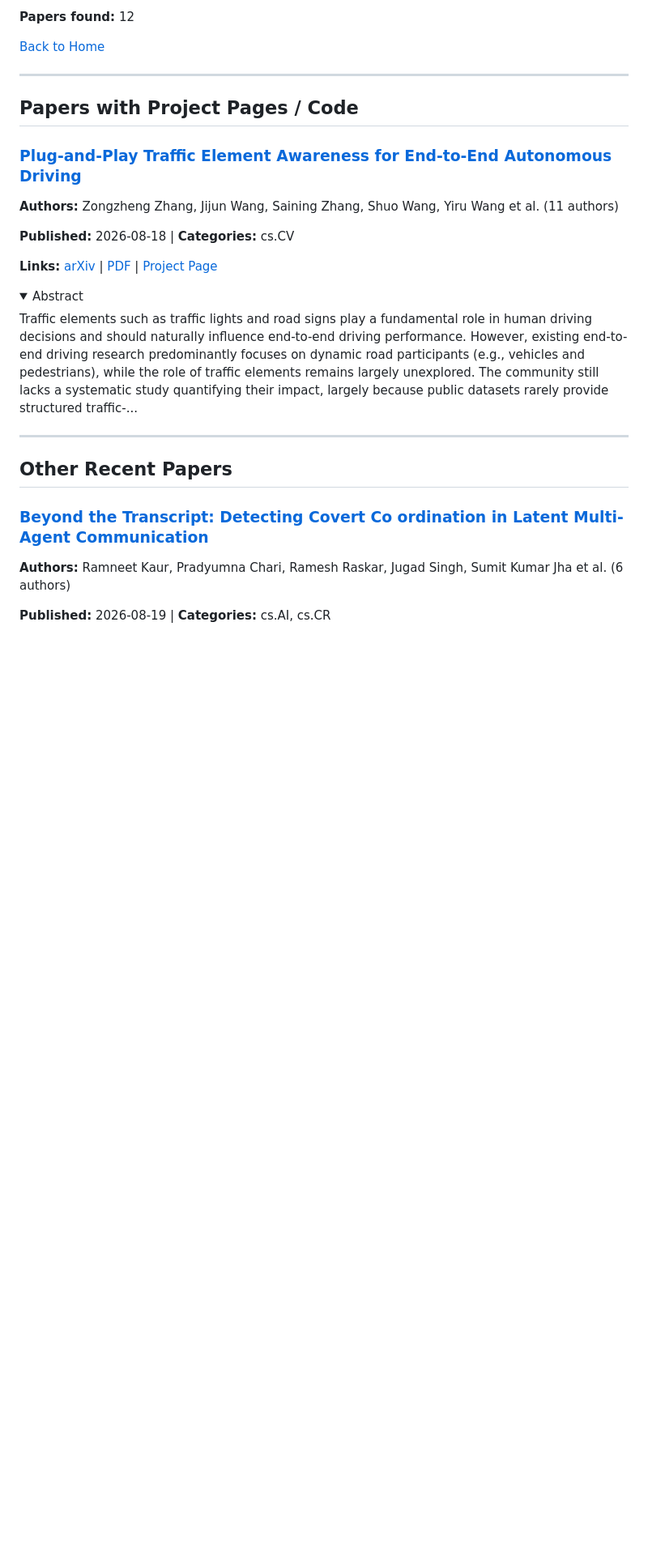
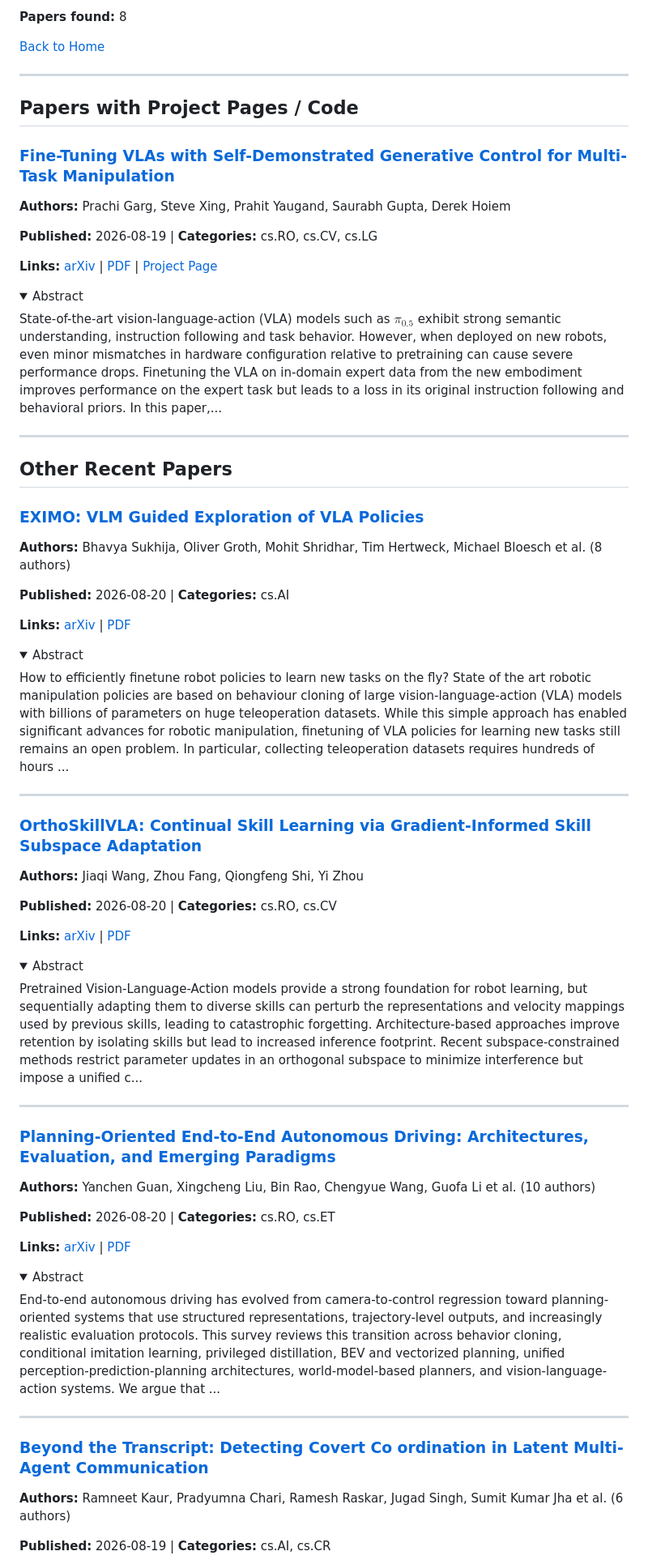
Before and after one commit to jonstephens85/awesome-embodied-ai, a Markdown page: digests/vla.md, the part around one of its changes. Shown at 81% size. Rendered like a GitHub page; folded sections open; blank space fills up the shorter version.

Commit message:
Update paper digest 2026-08-21 16:33 UTC

```diff
--- a/digests/vla.md
+++ b/digests/vla.md
@@ -6,5 +6,5 @@ Papers on VLAs and vision-language-action architectures for robotics.
 
-**Papers found:** 12
+**Papers found:** 8
 
 [Back to Home](../README.md)
 
@@ -12,9 +12,9 @@ Papers on VLAs and vision-language-action architectures for robotics.
 
 ## Papers with Project Pages / Code
 
-### [Plug-and-Play Traffic Element Awareness for End-to-End Autonomous Driving](https://arxiv.org/abs/2608.18035v1)
+### [Fine-Tuning VLAs with Self-Demonstrated Generative Control for Multi-Task Manipulation](https://arxiv.org/abs/2608.19490v1)
 
-**Authors:** Zongzheng Zhang, Jijun Wang, Saining Zhang, Shuo Wang, Yiru Wang et al. (11 authors)
+**Authors:** Prachi Garg, Steve Xing, Prahit Yaugand, Saurabh Gupta, Derek Hoiem
 
-**Published:** 2026-08-18 | **Categories:** cs.CV
+**Published:** 2026-08-19 | **Categories:** cs.RO, cs.CV, cs.LG
 
@@ -23,13 +23,64 @@ Papers on VLAs and vision-language-action architectures for robotics.
 <details>
 <summary>Abstract</summary>
 
-Traffic elements such as traffic lights and road signs play a fundamental role in human driving decisions and should naturally influence end-to-end driving performance. However, existing end-to-end driving research predominantly focuses on dynamic road participants (e.g., vehicles and pedestrians), while the role of traffic elements remains largely unexplored. The community still lacks a systematic study quantifying their impact, largely because public datasets rarely provide structured traffic-...
+State-of-the-art vision-language-action (VLA) models such as $π_{0.5}$ exhibit strong semantic understanding, instruction following and task behavior. However, when deployed on new robots, even minor mismatches in hardware configuration relative to pretraining can cause severe performance drops. Finetuning the VLA on in-domain expert data from the new embodiment improves performance on the expert task but leads to a loss in its original instruction following and behavioral priors. In this paper,...
 
 </details>
 
 ---
 
 ## Other Recent Papers
+
+### [EXIMO: VLM Guided Exploration of VLA Policies](https://arxiv.org/abs/2608.19891v1)
+
+**Authors:** Bhavya Sukhija, Oliver Groth, Mohit Shridhar, Tim Hertweck, Michael Bloesch et al. (8 authors)
+
+**Published:** 2026-08-20 | **Categories:** cs.AI
+
+**Links:** [arXiv](https://arxiv.org/abs/2608.19891v1) | [PDF](https://arxiv.org/pdf/2608.19891v1.pdf)
+
+<details>
+<summary>Abstract</summary>
+
+How to efficiently finetune robot policies to learn new tasks on the fly? State of the art robotic manipulation policies are based on behaviour cloning of large vision-language-action (VLA) models with billions of parameters on huge teleoperation datasets. While this simple approach has enabled significant advances for robotic manipulation, finetuning of VLA policies for learning new tasks still remains an open problem. In particular, collecting teleoperation datasets requires hundreds of hours ...
+
+</details>
+
+---
+
+### [OrthoSkillVLA: Continual Skill Learning via Gradient-Informed Skill Subspace Adaptation](https://arxiv.org/abs/2608.19589v1)
+
+**Authors:** Jiaqi Wang, Zhou Fang, Qiongfeng Shi, Yi Zhou
+
+**Published:** 2026-08-20 | **Categories:** cs.RO, cs.CV
+
+**Links:** [arXiv](https://arxiv.org/abs/2608.19589v1) | [PDF](https://arxiv.org/pdf/2608.19589v1.pdf)
+
+<details>
+<summary>Abstract</summary>
+
+Pretrained Vision-Language-Action models provide a strong foundation for robot learning, but sequentially adapting them to diverse skills can perturb the representations and velocity mappings used by previous skills, leading to catastrophic forgetting. Architecture-based approaches improve retention by isolating skills but lead to increased inference footprint. Recent subspace-constrained methods restrict parameter updates in an orthogonal subspace to minimize interference but impose a unified c...
+
+</details>
+
+---
+
+### [Planning-Oriented End-to-End Autonomous Driving: Architectures, Evaluation, and Emerging Paradigms](https://arxiv.org/abs/2608.20111v1)
+
+**Authors:** Yanchen Guan, Xingcheng Liu, Bin Rao, Chengyue Wang, Guofa Li et al. (10 authors)
+
+**Published:** 2026-08-20 | **Categories:** cs.RO, cs.ET
+
+**Links:** [arXiv](https://arxiv.org/abs/2608.20111v1) | [PDF](https://arxiv.org/pdf/2608.20111v1.pdf)
+
+<details>
+<summary>Abstract</summary>
+
+End-to-end autonomous driving has evolved from camera-to-control regression toward planning-oriented systems that use structured representations, trajectory-level outputs, and increasingly realistic evaluation protocols. This survey reviews this transition across behavior cloning, conditional imitation learning, privileged distillation, BEV and vectorized planning, unified perception-prediction-planning architectures, world-model-based planners, and vision-language-action systems. We argue that ...
+
+</details>
+
+---
 
 ### [Beyond the Transcript: Detecting Covert Co ordination in Latent Multi-Agent Communication](https://arxiv.org/abs/2608.19161v1)
 
```
Also changed, not shown: other parts of digests/vla.md (+2 -121 lines), digests/world_models.md (+58 -58 lines).
